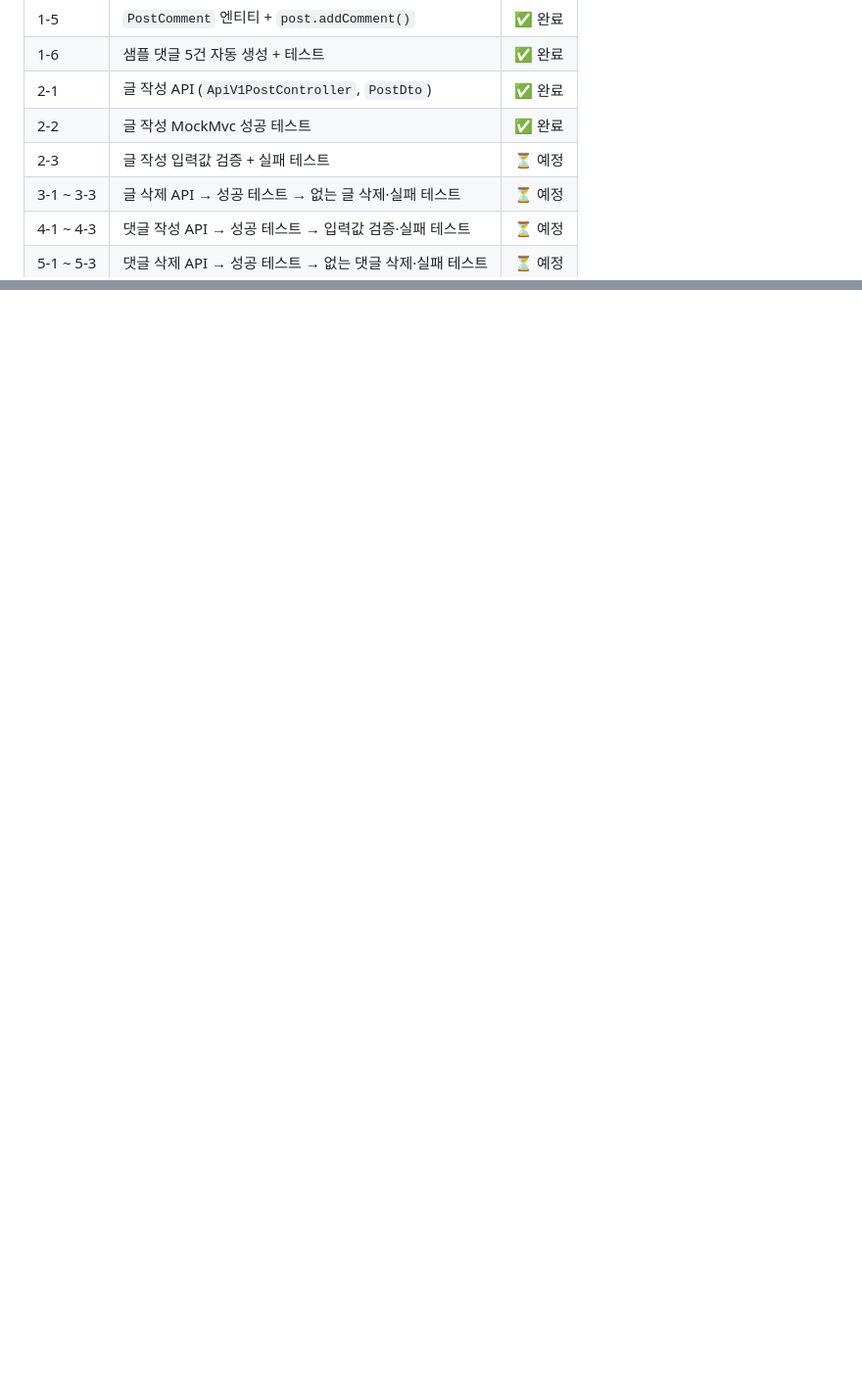
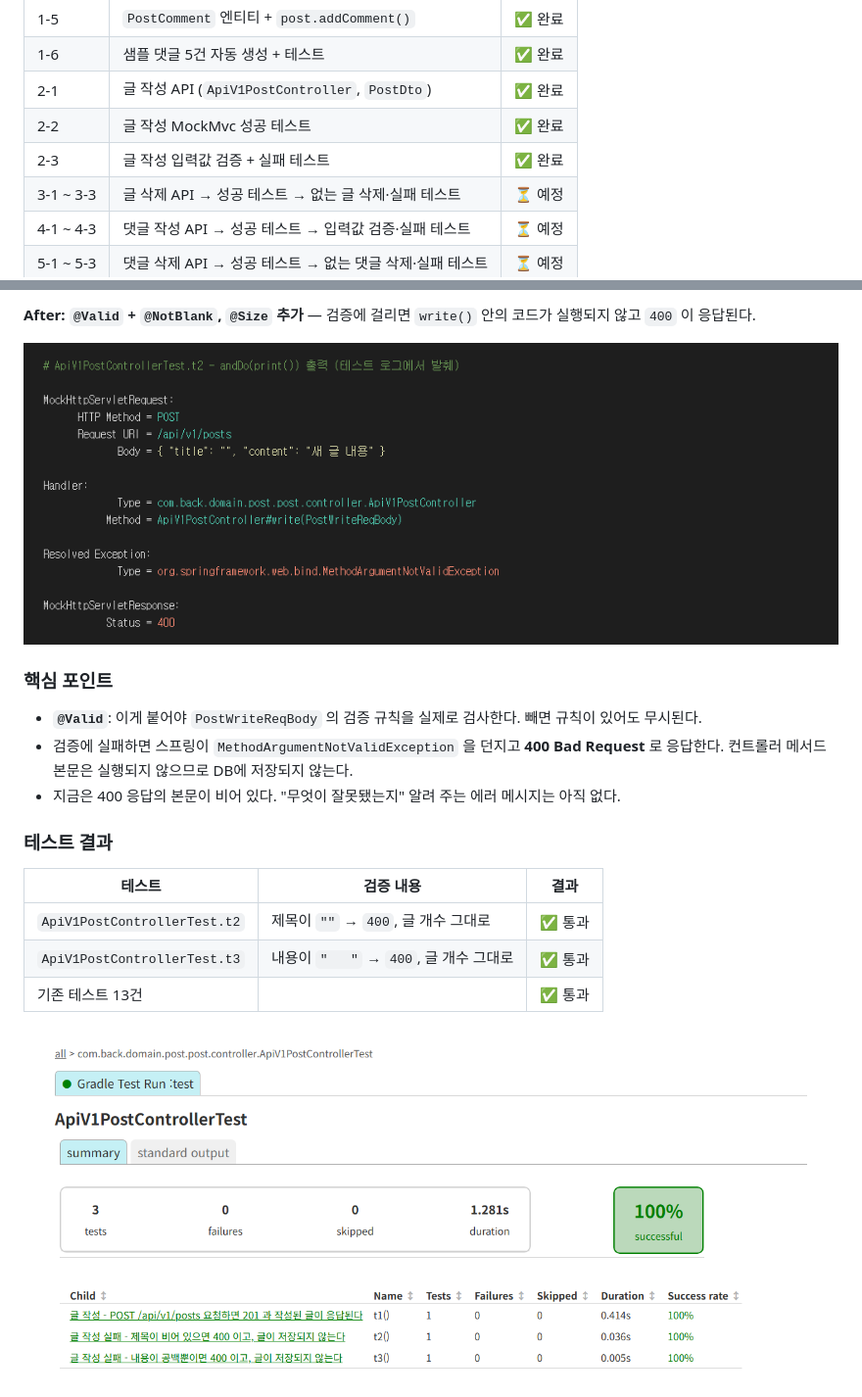
Before and after one commit to smj0617/POSTpractice2, a Markdown page: README.md, 2 parts joined by grey strips. Shown at 98% size. Drawn GitHub-style; pictures changed too: docs/images/step2-3-after.png (added), docs/images/step2-3-print.png (added); blank space fills up the shorter version.

```diff
--- a/README.md
+++ b/README.md
@@ -18,7 +18,7 @@
 | 1-6 | 샘플 댓글 5건 자동 생성 + 테스트 | ✅ 완료 |
 | 2-1 | 글 작성 API (`ApiV1PostController`, `PostDto`) | ✅ 완료 |
 | 2-2 | 글 작성 MockMvc 성공 테스트 | ✅ 완료 |
-| 2-3 | 글 작성 입력값 검증 + 실패 테스트 | ⏳ 예정 |
+| 2-3 | 글 작성 입력값 검증 + 실패 테스트 | ✅ 완료 |
 | 3-1 ~ 3-3 | 글 삭제 API → 성공 테스트 → 없는 글 삭제·실패 테스트 | ⏳ 예정 |
 | 4-1 ~ 4-3 | 댓글 작성 API → 성공 테스트 → 입력값 검증·실패 테스트 | ⏳ 예정 |
 | 5-1 ~ 5-3 | 댓글 삭제 API → 성공 테스트 → 없는 댓글 삭제·실패 테스트 | ⏳ 예정 |
@@ -396,0 +431,18 @@ Content-Type: application/json
+**After: `@Valid` + `@NotBlank`, `@Size` 추가** — 검증에 걸리면 `write()` 안의 코드가 실행되지 않고 `400` 이 응답된다.
+
+![2-3 After - print 출력](docs/images/step2-3-print.png)
+
+### 핵심 포인트
+- **`@Valid`**: 이게 붙어야 `PostWriteReqBody` 의 검증 규칙을 실제로 검사한다. 빼면 규칙이 있어도 무시된다.
+- 검증에 실패하면 스프링이 `MethodArgumentNotValidException` 을 던지고 **400 Bad Request** 로 응답한다. 컨트롤러 메서드 본문은 실행되지 않으므로 DB에 저장되지 않는다.
+- 지금은 400 응답의 본문이 비어 있다. "무엇이 잘못됐는지" 알려 주는 에러 메시지는 아직 없다.
+
+### 테스트 결과
+
+| 테스트 | 검증 내용 | 결과 |
+|---|---|---|
+| `ApiV1PostControllerTest.t2` | 제목이 `""` → `400`, 글 개수 그대로 | ✅ 통과 |
+| `ApiV1PostControllerTest.t3` | 내용이 `"   "` → `400`, 글 개수 그대로 | ✅ 통과 |
+| 기존 테스트 13건 | | ✅ 통과 |
+
+![2-3 After - 테스트 결과](docs/images/step2-3-after.png)
```
Also changed, not shown: other parts of README.md (+34 -0 lines), docs/images/step2-3-before-detail.png (added), docs/images/step2-3-before.png (added), 3 other files.
